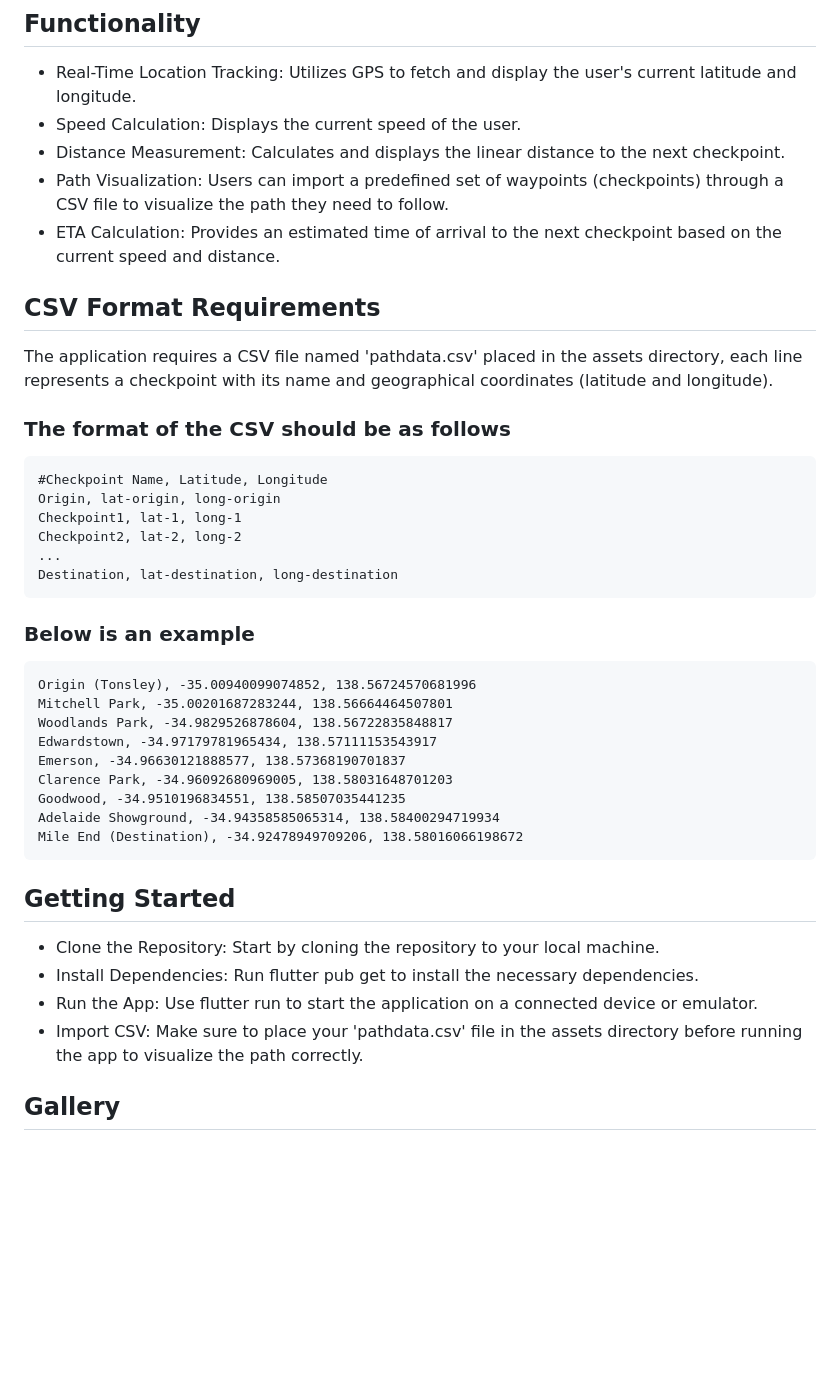
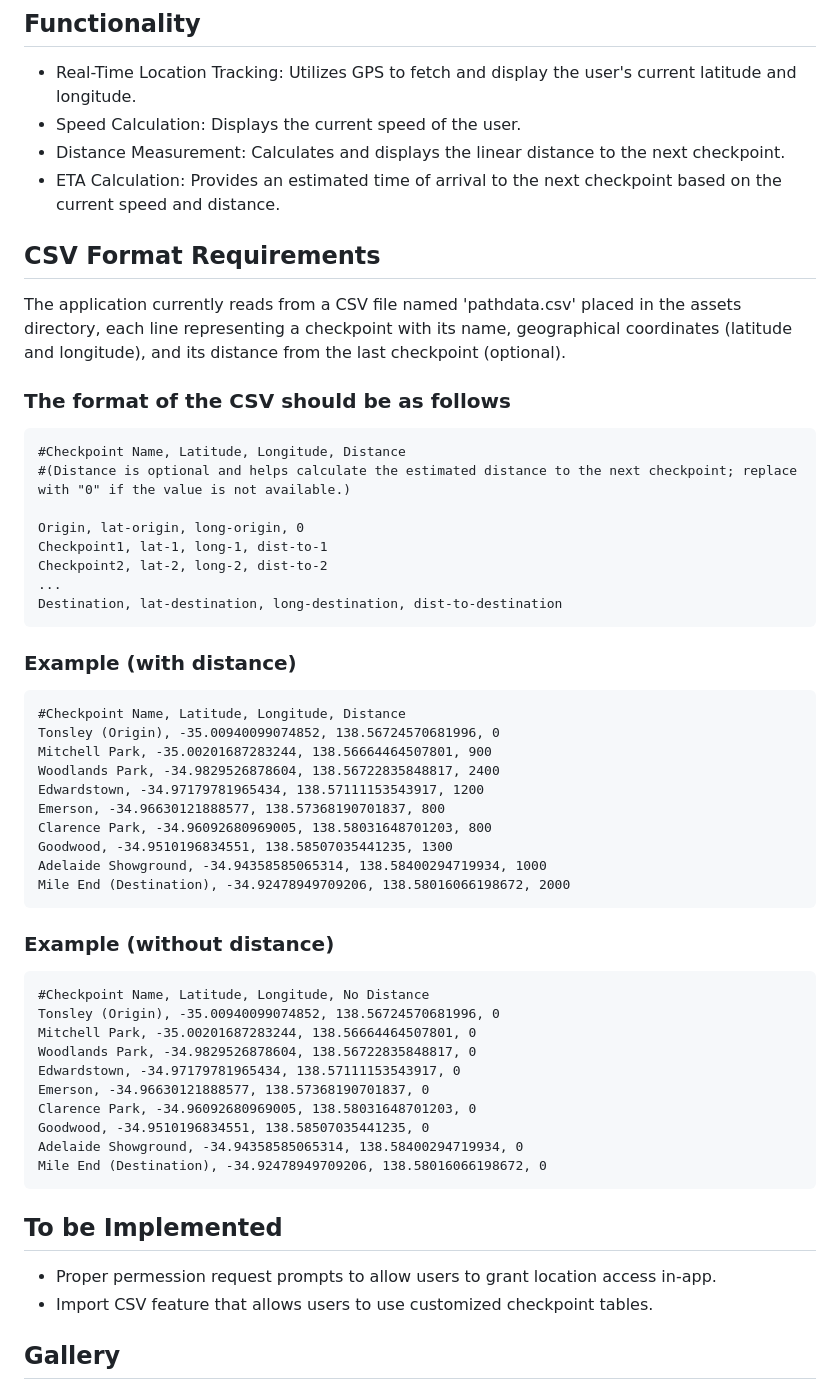
Before and after one commit to rotenaple/GPS-Path-Tracker, a Markdown page: README.md, the part around the change. Drawn GitHub-style; blank space fills up the shorter version.

```diff
--- a/README.md
+++ b/README.md
@@ -7,43 +7,55 @@ This project is a Flutter-based application that tracks a user's path using GPS
 - Real-Time Location Tracking: Utilizes GPS to fetch and display the user's current latitude and longitude.
 - Speed Calculation: Displays the current speed of the user.
 - Distance Measurement: Calculates and displays the linear distance to the next checkpoint.
-- Path Visualization: Users can import a predefined set of waypoints (checkpoints) through a CSV file to visualize the path they need to follow.
 - ETA Calculation: Provides an estimated time of arrival to the next checkpoint based on the current speed and distance.
 
 ## CSV Format Requirements
 
-The application requires a CSV file named 'pathdata.csv' placed in the assets directory, each line represents a checkpoint with its name and geographical coordinates (latitude and longitude).
+The application currently reads from a CSV file named 'pathdata.csv' placed in the assets directory, each line representing a checkpoint with its name, geographical coordinates (latitude and longitude), and its distance from the last checkpoint (optional).
 
 
 ### The format of the CSV should be as follows
 
-    #Checkpoint Name, Latitude, Longitude
-    Origin, lat-origin, long-origin
-    Checkpoint1, lat-1, long-1
-    Checkpoint2, lat-2, long-2
-    ...
-    Destination, lat-destination, long-destination
+	#Checkpoint Name, Latitude, Longitude, Distance
+	#(Distance is optional and helps calculate the estimated distance to the next checkpoint; replace with "0" if the value is not available.)
+
+	Origin, lat-origin, long-origin, 0
+	Checkpoint1, lat-1, long-1, dist-to-1
+	Checkpoint2, lat-2, long-2, dist-to-2
+	...
+	Destination, lat-destination, long-destination, dist-to-destination
 
 
-### Below is an example
+### Example (with distance)
 
-	Origin (Tonsley), -35.00940099074852, 138.56724570681996
-	Mitchell Park, -35.00201687283244, 138.56664464507801
-	Woodlands Park, -34.9829526878604, 138.56722835848817
-	Edwardstown, -34.97179781965434, 138.57111153543917
-	Emerson, -34.96630121888577, 138.57368190701837
-	Clarence Park, -34.96092680969005, 138.58031648701203
-	Goodwood, -34.9510196834551, 138.58507035441235
-	Adelaide Showground, -34.94358585065314, 138.58400294719934
-	Mile End (Destination), -34.92478949709206, 138.58016066198672
+	#Checkpoint Name, Latitude, Longitude, Distance
+	Tonsley (Origin), -35.00940099074852, 138.56724570681996, 0
+	Mitchell Park, -35.00201687283244, 138.56664464507801, 900
+	Woodlands Park, -34.9829526878604, 138.56722835848817, 2400
+	Edwardstown, -34.97179781965434, 138.57111153543917, 1200
+	Emerson, -34.96630121888577, 138.57368190701837, 800
+	Clarence Park, -34.96092680969005, 138.58031648701203, 800
+	Goodwood, -34.9510196834551, 138.58507035441235, 1300
+	Adelaide Showground, -34.94358585065314, 138.58400294719934, 1000
+	Mile End (Destination), -34.92478949709206, 138.58016066198672, 2000
 
+### Example (without distance)
 
-## Getting Started
+	#Checkpoint Name, Latitude, Longitude, No Distance
+	Tonsley (Origin), -35.00940099074852, 138.56724570681996, 0
+	Mitchell Park, -35.00201687283244, 138.56664464507801, 0
+	Woodlands Park, -34.9829526878604, 138.56722835848817, 0
+	Edwardstown, -34.97179781965434, 138.57111153543917, 0
+	Emerson, -34.96630121888577, 138.57368190701837, 0
+	Clarence Park, -34.96092680969005, 138.58031648701203, 0
+	Goodwood, -34.9510196834551, 138.58507035441235, 0
+	Adelaide Showground, -34.94358585065314, 138.58400294719934, 0
+	Mile End (Destination), -34.92478949709206, 138.58016066198672, 0
 
-- Clone the Repository: Start by cloning the repository to your local machine.
-- Install Dependencies: Run flutter pub get to install the necessary dependencies.
-- Run the App: Use flutter run to start the application on a connected device or emulator.
-- Import CSV: Make sure to place your 'pathdata.csv' file in the assets directory before running the app to visualize the path correctly.
+## To be Implemented
+
+- Proper permession request prompts to allow users to grant location access in-app.
+- Import CSV feature that allows users to use customized checkpoint tables.
 
 ## Gallery
 
```
Also changed, not shown: demo/screenshot.jpg.
